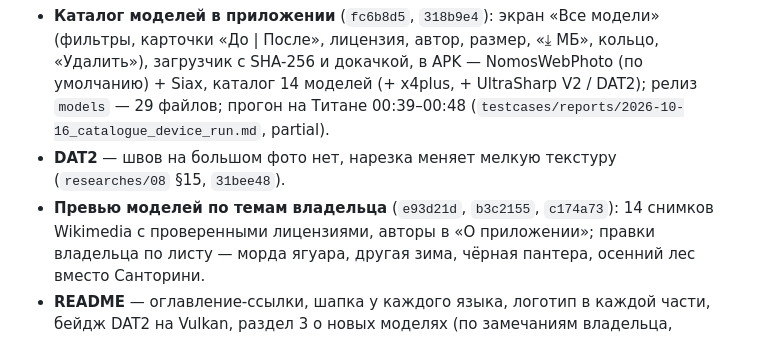
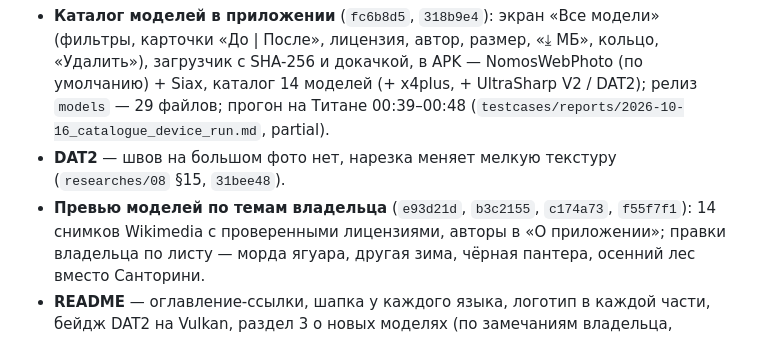
Before and after one commit to MikalaiKryvusha/KARTUN, a Markdown page: PROJECT_HISTORY.md, the part around one of its changes. Drawn GitHub-style.

```diff
--- a/PROJECT_HISTORY.md
+++ b/PROJECT_HISTORY.md
@@ -37,7 +37,7 @@
   каталог 14 моделей (+ x4plus, + UltraSharp V2 / DAT2); релиз `models` — 29 файлов; прогон на Титане 00:39–00:48
   (`testcases/reports/2026-10-16_catalogue_device_run.md`, partial).
 - **DAT2** — швов на большом фото нет, нарезка меняет мелкую текстуру (`researches/08` §15, `31bee48`).
-- **Превью моделей по темам владельца** (`e93d21d`, `b3c2155`, `c174a73`): 14 снимков Wikimedia с проверенными лицензиями, авторы в
+- **Превью моделей по темам владельца** (`e93d21d`, `b3c2155`, `c174a73`, `f55f7f1`): 14 снимков Wikimedia с проверенными лицензиями, авторы в
   «О приложении»; правки владельца по листу — морда ягуара, другая зима, чёрная пантера, осенний лес вместо Санторини.
 - **README** — оглавление-ссылки, шапка у каждого языка, логотип в каждой части, бейдж DAT2 на Vulkan, раздел 3 о новых
   моделях (по замечаниям владельца, переданным сессией Krinik Tribit); **руководство** — глава о моделях, картинки
```
Also changed, not shown: other parts of PROJECT_HISTORY.md (+2 -2 lines), STATUS.md (+3 -3 lines).
